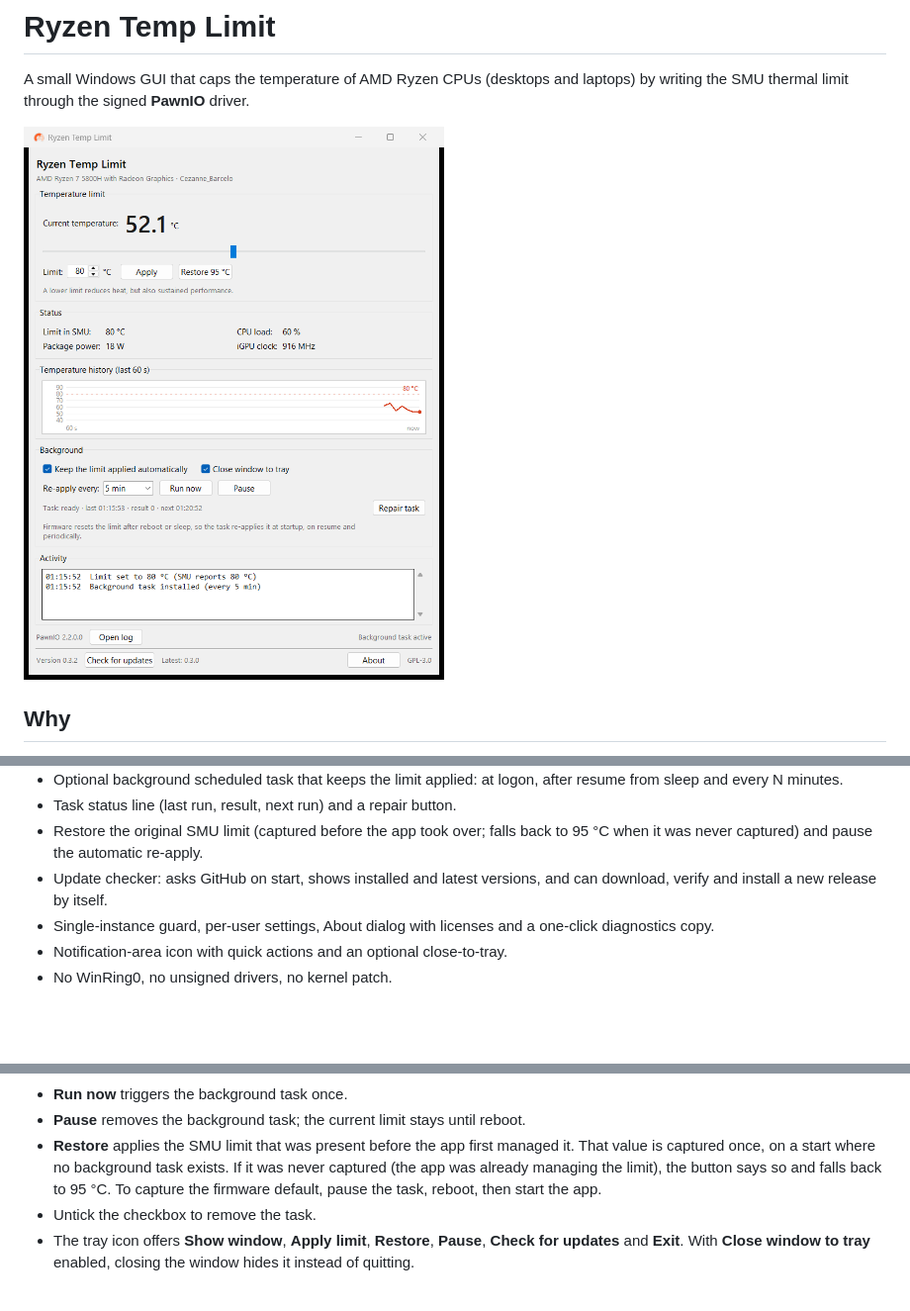
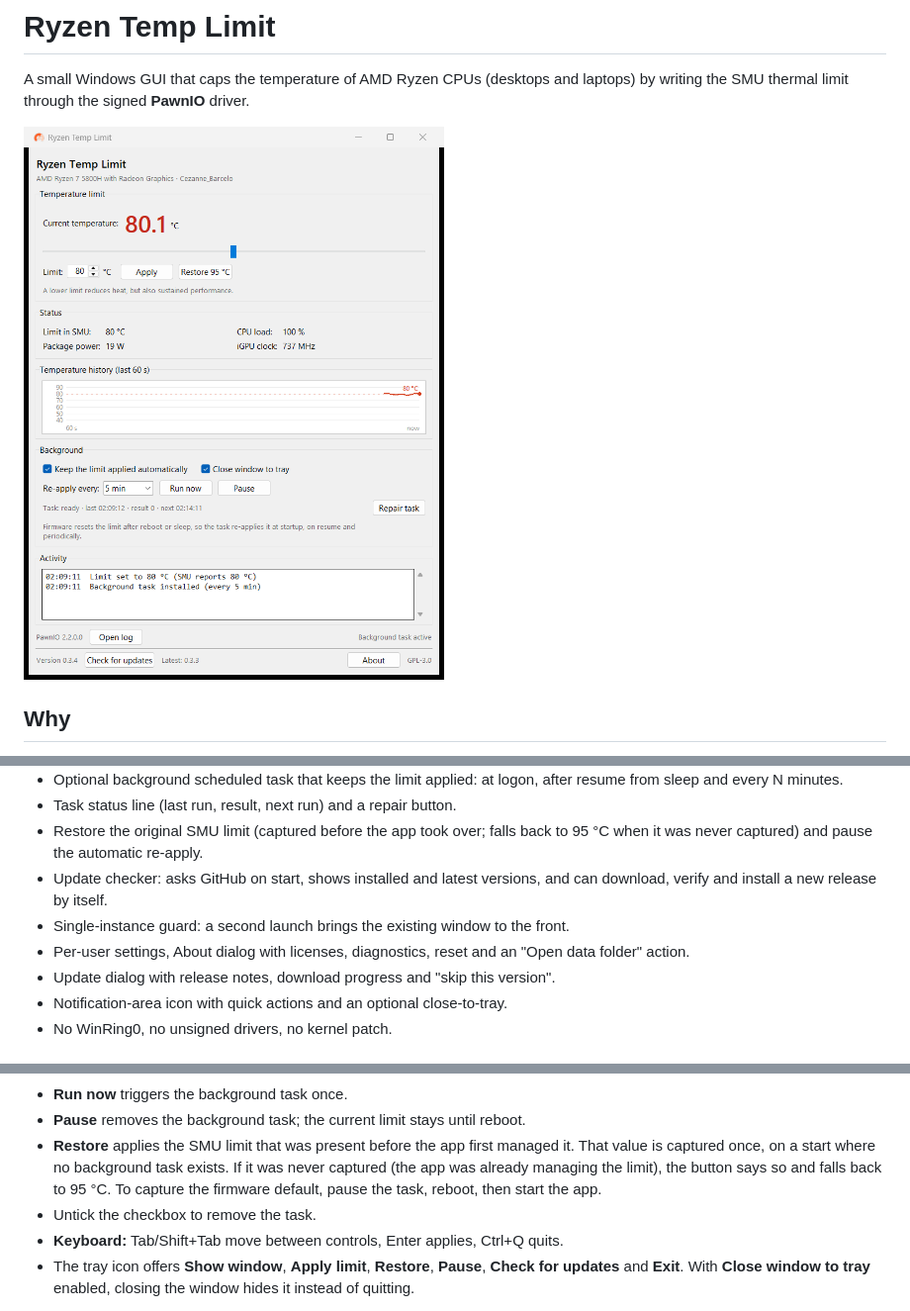
Before and after one commit to socrabs151/ryzen-temp-limit, a Markdown page: README.md, 3 parts joined by grey strips. Shown at 99% size. Drawn GitHub-style; pictures changed too: docs/window.png; blank space fills up the shorter version.

Commit message:
Release 0.3.4

```diff
--- a/README.md
+++ b/README.md
@@ -27,8 +27,10 @@ driver, together with [ZenMaster](https://github.com/HorizonUnix/ZenMaster)
   back to 95 °C when it was never captured) and pause the automatic re-apply.
 - Update checker: asks GitHub on start, shows installed and latest versions,
   and can download, verify and install a new release by itself.
-- Single-instance guard, per-user settings, About dialog with licenses and a
-  one-click diagnostics copy.
+- Single-instance guard: a second launch brings the existing window to the front.
+- Per-user settings, About dialog with licenses, diagnostics, reset and an
+  "Open data folder" action.
+- Update dialog with release notes, download progress and "skip this version".
 - Notification-area icon with quick actions and an optional close-to-tray.
 - No WinRing0, no unsigned drivers, no kernel patch.
 
@@ -77,6 +79,7 @@ driver, together with [ZenMaster](https://github.com/HorizonUnix/ZenMaster)
   the button says so and falls back to 95 °C. To capture the firmware default,
   pause the task, reboot, then start the app.
 - Untick the checkbox to remove the task.
+- **Keyboard:** Tab/Shift+Tab move between controls, Enter applies, Ctrl+Q quits.
 - The tray icon offers **Show window**, **Apply limit**, **Restore**, **Pause**,
   **Check for updates** and **Exit**. With **Close window to tray** enabled,
   closing the window hides it instead of quitting.
```
Also changed, not shown: CHANGELOG.md (+11 -0 lines), 8 other files.
